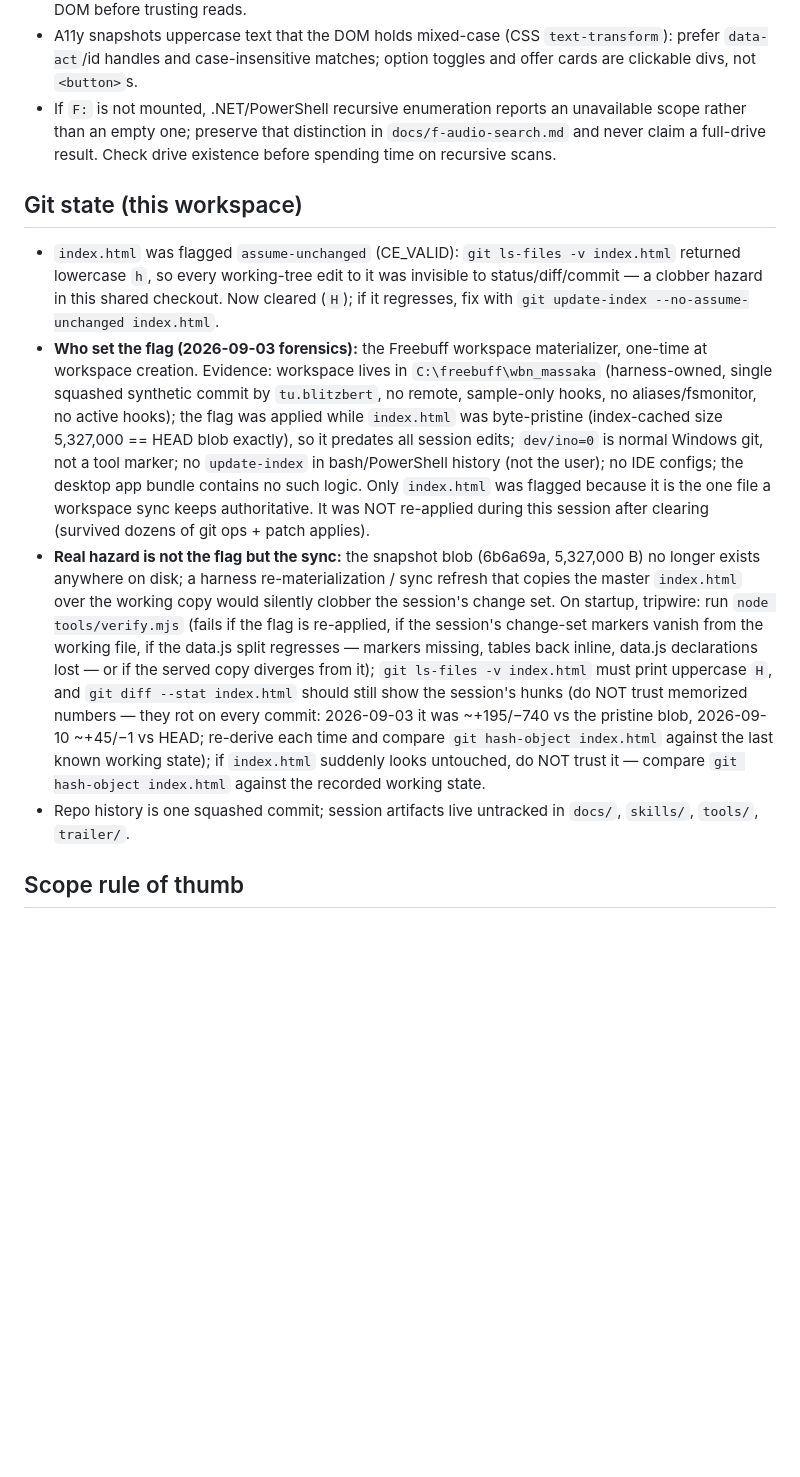
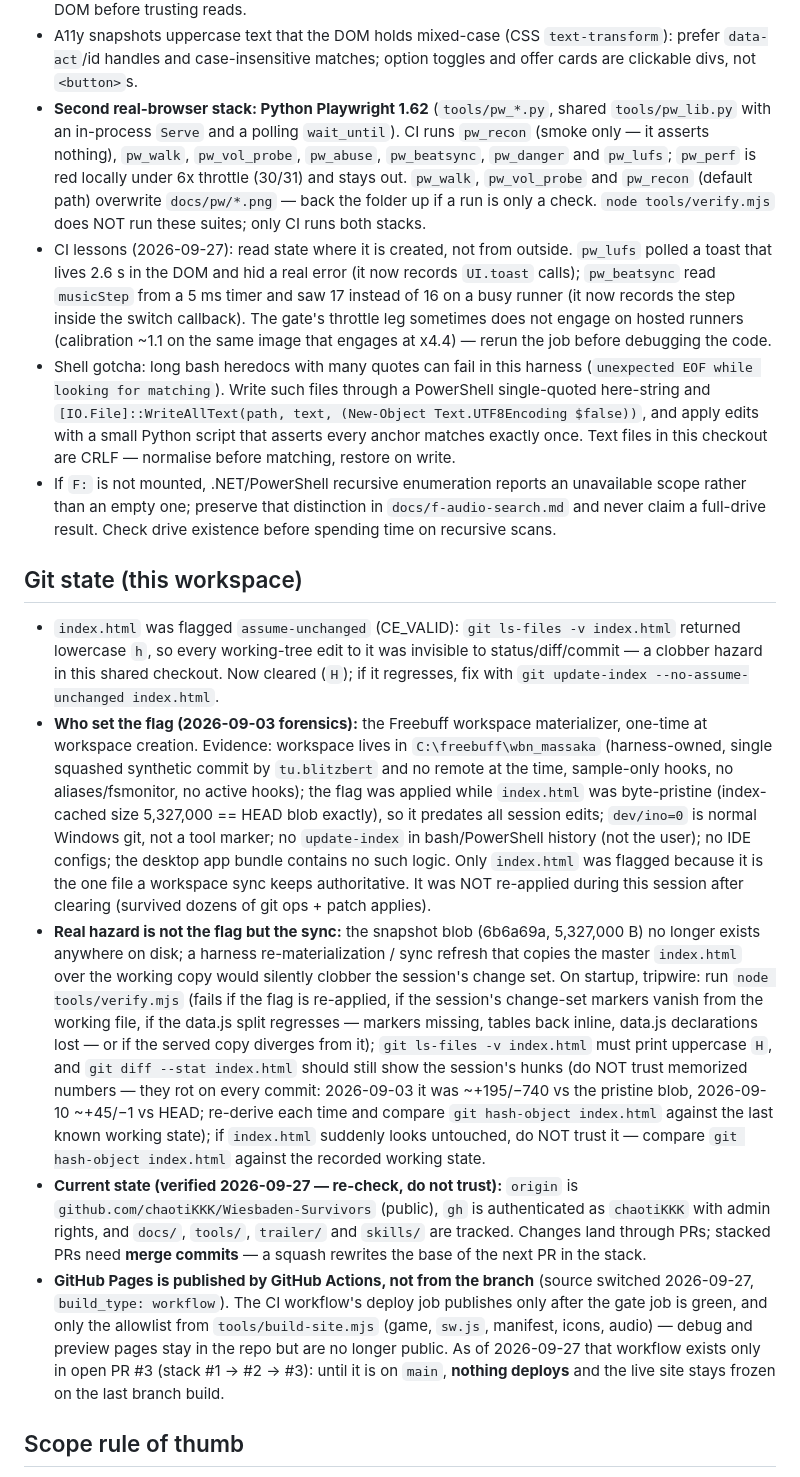
Before and after one commit to chaotiKKK/Wiesbaden-Survivors, a Markdown page: AGENTS.md, the part around one of its changes. Rendered like a GitHub page; blank space fills up the shorter version.

```diff
--- a/AGENTS.md
+++ b/AGENTS.md
@@ -22,14 +24,18 @@
 - The preview never fires `requestAnimationFrame` (engine time frozen even with state `play`/focused). Advance runs with bounded `Game.update(1/60)` batches — legitimate, since the page’s own `?selftest` LongRun drives `update()` directly. Wall-clock counters (Spielzeit) show 0:00 under stepping: a surface artifact, not a game defect.
 - Native `confirm()` blocks automation and looks like a hang — stub `window.confirm=()=>true` first. The preview can serve a cached old page: navigate with `?cb=N` and verify an edit marker in the live DOM before trusting reads.
 - A11y snapshots uppercase text that the DOM holds mixed-case (CSS `text-transform`): prefer `data-act`/id handles and case-insensitive matches; option toggles and offer cards are clickable divs, not `<button>`s.
+- **Second real-browser stack: Python Playwright 1.62** (`tools/pw_*.py`, shared `tools/pw_lib.py` with an in-process `Serve` and a polling `wait_until`). CI runs `pw_recon` (smoke only — it asserts nothing), `pw_walk`, `pw_vol_probe`, `pw_abuse`, `pw_beatsync`, `pw_danger` and `pw_lufs`; `pw_perf` is red locally under 6x throttle (30/31) and stays out. `pw_walk`, `pw_vol_probe` and `pw_recon` (default path) overwrite `docs/pw/*.png` — back the folder up if a run is only a check. `node tools/verify.mjs` does NOT run these suites; only CI runs both stacks.
+- CI lessons (2026-09-27): read state where it is created, not from outside. `pw_lufs` polled a toast that lives 2.6 s in the DOM and hid a real error (it now records `UI.toast` calls); `pw_beatsync` read `musicStep` from a 5 ms timer and saw 17 instead of 16 on a busy runner (it now records the step inside the switch callback). The gate's throttle leg sometimes does not engage on hosted runners (calibration ~1.1 on the same image that engages at x4.4) — rerun the job before debugging the code.
+- Shell gotcha: long bash heredocs with many quotes can fail in this harness (`unexpected EOF while looking for matching`). Write such files through a PowerShell single-quoted here-string and `[IO.File]::WriteAllText(path, text, (New-Object Text.UTF8Encoding $false))`, and apply edits with a small Python script that asserts every anchor matches exactly once. Text files in this checkout are CRLF — normalise before matching, restore on write.
 - If `F:` is not mounted, .NET/PowerShell recursive enumeration reports an unavailable scope rather than an empty one; preserve that distinction in `docs/f-audio-search.md` and never claim a full-drive result. Check drive existence before spending time on recursive scans.
 
 ## Git state (this workspace)
 
 - `index.html` was flagged `assume-unchanged` (CE_VALID): `git ls-files -v index.html` returned lowercase `h`, so every working-tree edit to it was invisible to status/diff/commit — a clobber hazard in this shared checkout. Now cleared (`H`); if it regresses, fix with `git update-index --no-assume-unchanged index.html`.
-- **Who set the flag (2026-09-03 forensics):** the Freebuff workspace materializer, one-time at workspace creation. Evidence: workspace lives in `C:\freebuff\wbn_massaka` (harness-owned, single squashed synthetic commit by `tu.blitzbert`, no remote, sample-only hooks, no aliases/fsmonitor, no active hooks); the flag was applied while `index.html` was byte-pristine (index-cached size 5,327,000 == HEAD blob exactly), so it predates all session edits; `dev/ino=0` is normal Windows git, not a tool marker; no `update-index` in bash/PowerShell history (not the user); no IDE configs; the desktop app bundle contains no such logic. Only `index.html` was flagged because it is the one file a workspace sync keeps authoritative. It was NOT re-applied during this session after clearing (survived dozens of git ops + patch applies).
+- **Who set the flag (2026-09-03 forensics):** the Freebuff workspace materializer, one-time at workspace creation. Evidence: workspace lives in `C:\freebuff\wbn_massaka` (harness-owned, single squashed synthetic commit by `tu.blitzbert` and no remote at the time, sample-only hooks, no aliases/fsmonitor, no active hooks); the flag was applied while `index.html` was byte-pristine (index-cached size 5,327,000 == HEAD blob exactly), so it predates all session edits; `dev/ino=0` is normal Windows git, not a tool marker; no `update-index` in bash/PowerShell history (not the user); no IDE configs; the desktop app bundle contains no such logic. Only `index.html` was flagged because it is the one file a workspace sync keeps authoritative. It was NOT re-applied during this session after clearing (survived dozens of git ops + patch applies).
 - **Real hazard is not the flag but the sync:** the snapshot blob (6b6a69a, 5,327,000 B) no longer exists anywhere on disk; a harness re-materialization / sync refresh that copies the master `index.html` over the working copy would silently clobber the session's change set. On startup, tripwire: run `node tools/verify.mjs` (fails if the flag is re-applied, if the session's change-set markers vanish from the working file, if the data.js split regresses — markers missing, tables back inline, data.js declarations lost — or if the served copy diverges from it); `git ls-files -v index.html` must print uppercase `H`, and `git diff --stat index.html` should still show the session's hunks (do NOT trust memorized numbers — they rot on every commit: 2026-09-03 it was ~+195/−740 vs the pristine blob, 2026-09-10 ~+45/−1 vs HEAD; re-derive each time and compare `git hash-object index.html` against the last known working state); if `index.html` suddenly looks untouched, do NOT trust it — compare `git hash-object index.html` against the recorded working state.
-- Repo history is one squashed commit; session artifacts live untracked in `docs/`, `skills/`, `tools/`, `trailer/`.
+- **Current state (verified 2026-09-27 — re-check, do not trust):** `origin` is `github.com/chaotiKKK/Wiesbaden-Survivors` (public), `gh` is authenticated as `chaotiKKK` with admin rights, and `docs/`, `tools/`, `trailer/` and `skills/` are tracked. Changes land through PRs; stacked PRs need **merge commits** — a squash rewrites the base of the next PR in the stack.
+- **GitHub Pages is published by GitHub Actions, not from the branch** (source switched 2026-09-27, `build_type: workflow`). The CI workflow's deploy job publishes only after the gate job is green, and only the allowlist from `tools/build-site.mjs` (game, `sw.js`, manifest, icons, audio) — debug and preview pages stay in the repo but are no longer public. As of 2026-09-27 that workflow exists only in open PR #3 (stack #1 → #2 → #3): until it is on `main`, **nothing deploys** and the live site stays frozen on the last branch build.
 
 ## Scope rule of thumb
 
```
Also changed, not shown: other parts of AGENTS.md (+4 -2 lines).
